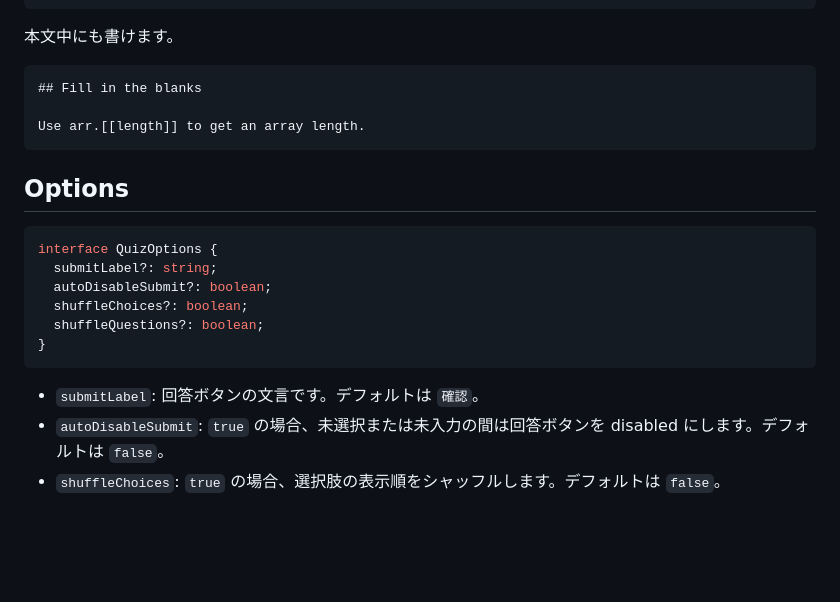
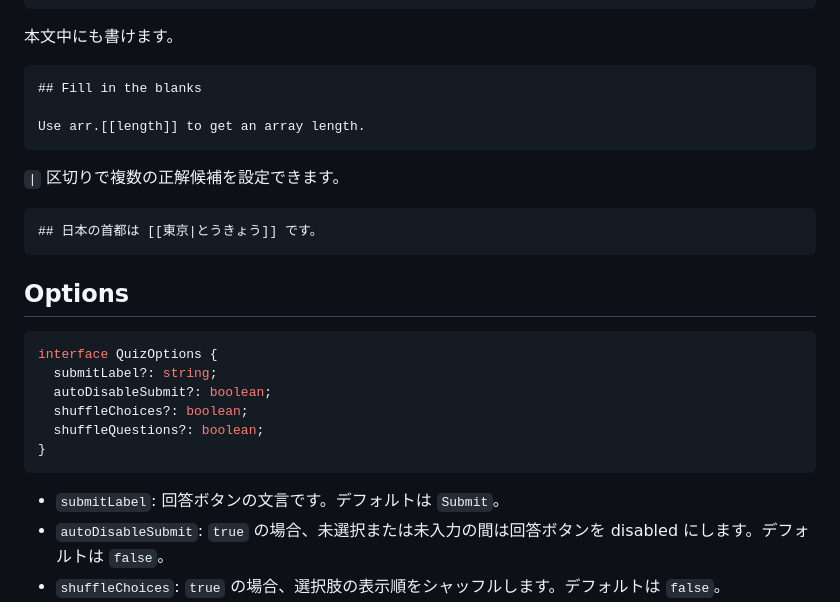
Before and after one commit to takashi145/md-quiz, a Markdown page: README.ja.md, the part around the change. GitHub-like rendering; blank space fills up the shorter version.

````diff
--- a/README.ja.md
+++ b/README.ja.md
@@ -88,6 +88,12 @@ const quiz = createQuiz(questions, container);
 Use arr.[[length]] to get an array length.
 ```
 
+`|` 区切りで複数の正解候補を設定できます。
+
+```md
+## 日本の首都は [[東京|とうきょう]] です。
+```
+
 ## Options
 
 ```ts
@@ -99,7 +105,7 @@ interface QuizOptions {
 }
 ```
 
-- `submitLabel`: 回答ボタンの文言です。デフォルトは `確認`。
+- `submitLabel`: 回答ボタンの文言です。デフォルトは `Submit`。
 - `autoDisableSubmit`: `true` の場合、未選択または未入力の間は回答ボタンを disabled にします。デフォルトは `false`。
 - `shuffleChoices`: `true` の場合、選択肢の表示順をシャッフルします。デフォルトは `false`。
 - `shuffleQuestions`: `true` の場合、問題の表示順をシャッフルします。デフォルトは `false`。
````
Also changed, not shown: README.md (+7 -1 lines).
